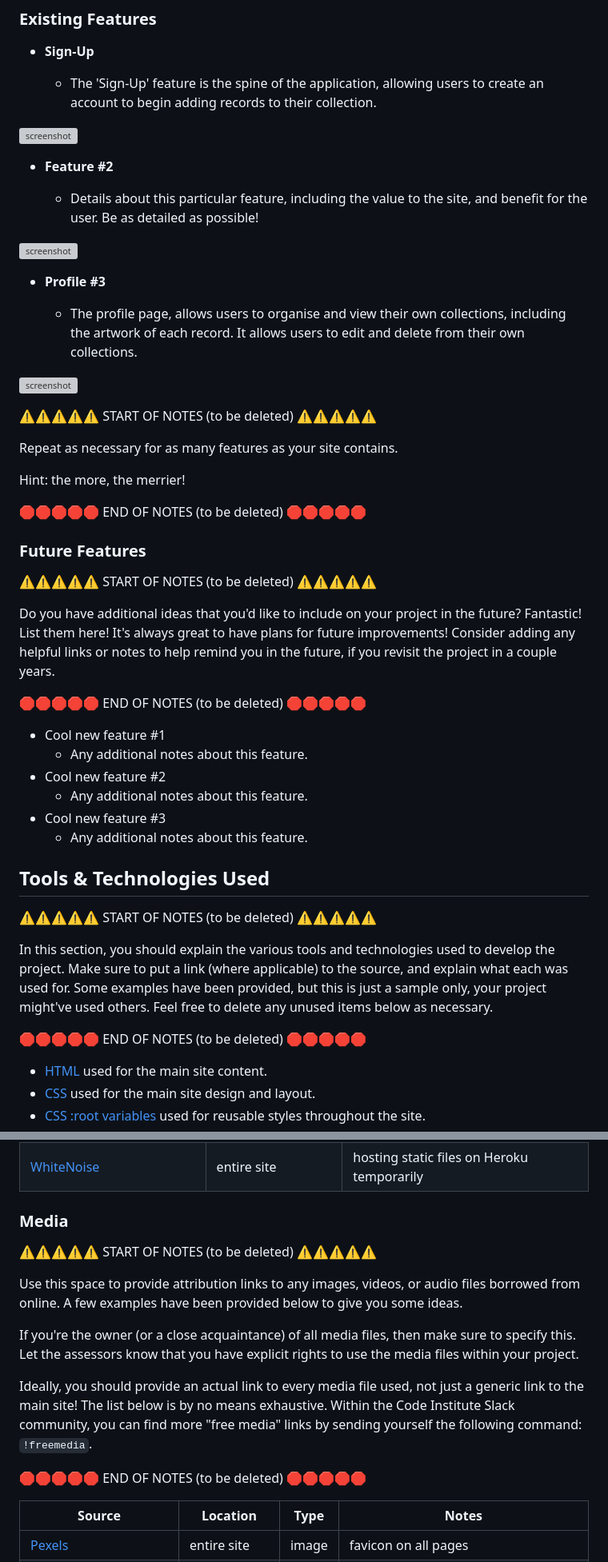
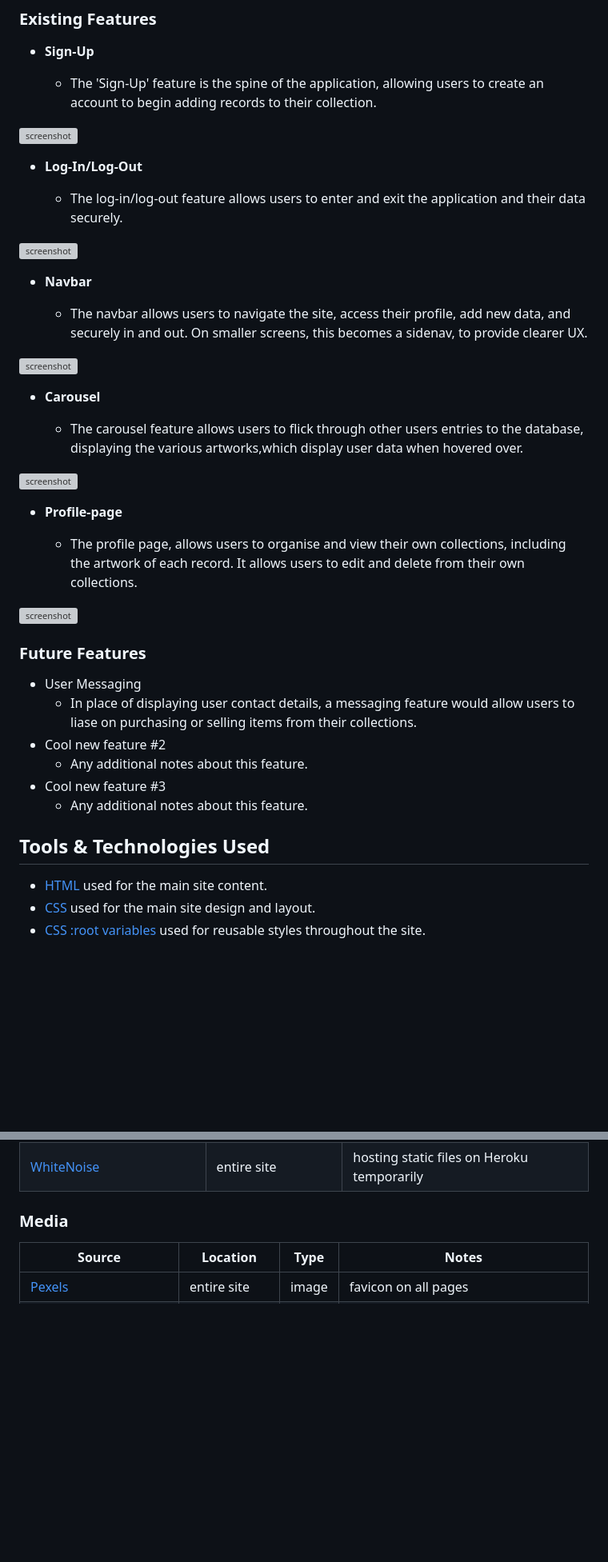
Before and after one commit to ThomG1/record_collectors_db, a Markdown page: README.md, 2 parts joined by grey strips. Shown at 80% size. Rendered like a GitHub page; blank space fills up the shorter version; grey boxes are pictures that could not be loaded.

Commit message:
Add features to readme

```diff
--- a/README.md
+++ b/README.md
@@ -171,54 +136,42 @@ IMPORTANT: Remember to always include a screenshot of each individual feature!
 
 ![screenshot](documentation/feature01.png)
 
-- **Feature #2**
+- **Log-In/Log-Out**
 
-    - Details about this particular feature, including the value to the site, and benefit for the user. Be as detailed as possible!
+    - The log-in/log-out feature allows users to enter and exit the application and their data securely.
 
 ![screenshot](documentation/feature02.png)
 
-- **Profile #3**
+- **Navbar**
+
+    - The navbar allows users to navigate the site, access their profile, add new data, and securely in and out. On smaller screens, this becomes a sidenav, to provide clearer UX.
+
+![screenshot](documentation/feature02.png)
+
+- **Carousel**
+
+    - The carousel feature allows users to flick through other users entries to the database, displaying the various artworks,which display user data when hovered over.
+
+![screenshot](documentation/feature02.png)
+
+- **Profile-page**
 
     - The profile page, allows users to organise and view their own collections, including the artwork of each record. It allows users to edit and delete from their own collections.
 
 ![screenshot](documentation/feature03.png)
 
-⚠️⚠️⚠️⚠️⚠️ START OF NOTES (to be deleted) ⚠️⚠️⚠️⚠️⚠️
-
-Repeat as necessary for as many features as your site contains.
-
-Hint: the more, the merrier!
-
-🛑🛑🛑🛑🛑 END OF NOTES (to be deleted) 🛑🛑🛑🛑🛑
 
 ### Future Features
 
-⚠️⚠️⚠️⚠️⚠️ START OF NOTES (to be deleted) ⚠️⚠️⚠️⚠️⚠️
 
-Do you have additional ideas that you'd like to include on your project in the future?
-Fantastic! List them here!
-It's always great to have plans for future improvements!
-Consider adding any helpful links or notes to help remind you in the future, if you revisit the project in a couple years.
-
-🛑🛑🛑🛑🛑 END OF NOTES (to be deleted) 🛑🛑🛑🛑🛑
-
-- Cool new feature #1
-    - Any additional notes about this feature.
+- User Messaging
+    - In place of displaying user contact details, a messaging feature would allow users to liase on purchasing or selling items from their collections.
 - Cool new feature #2
     - Any additional notes about this feature.
 - Cool new feature #3
     - Any additional notes about this feature.
 
 ## Tools & Technologies Used
-
-⚠️⚠️⚠️⚠️⚠️ START OF NOTES (to be deleted) ⚠️⚠️⚠️⚠️⚠️
-
-In this section, you should explain the various tools and technologies used to develop the project.
-Make sure to put a link (where applicable) to the source, and explain what each was used for.
-Some examples have been provided, but this is just a sample only, your project might've used others.
-Feel free to delete any unused items below as necessary.
-
-🛑🛑🛑🛑🛑 END OF NOTES (to be deleted) 🛑🛑🛑🛑🛑
 
 - [HTML](https://en.wikipedia.org/wiki/HTML) used for the main site content.
 - [CSS](https://en.wikipedia.org/wiki/CSS) used for the main site design and layout.
@@ -536,20 +451,6 @@ Ideally, you should provide an actual link to every resource used, not just a ge
 
 ### Media
 
-⚠️⚠️⚠️⚠️⚠️ START OF NOTES (to be deleted) ⚠️⚠️⚠️⚠️⚠️
-
-Use this space to provide attribution links to any images, videos, or audio files borrowed from online.
-A few examples have been provided below to give you some ideas.
-
-If you're the owner (or a close acquaintance) of all media files, then make sure to specify this.
-Let the assessors know that you have explicit rights to use the media files within your project.
-
-Ideally, you should provide an actual link to every media file used, not just a generic link to the main site!
-The list below is by no means exhaustive. Within the Code Institute Slack community, you can find more "free media" links
-by sending yourself the following command: `!freemedia`.
-
-🛑🛑🛑🛑🛑 END OF NOTES (to be deleted) 🛑🛑🛑🛑🛑
-
 | Source | Location | Type | Notes |
 | --- | --- | --- | --- |
 | [Pexels](https://www.pexels.com) | entire site | image | favicon on all pages |
```
Also changed, not shown: other parts of README.md (+12 -93 lines).
